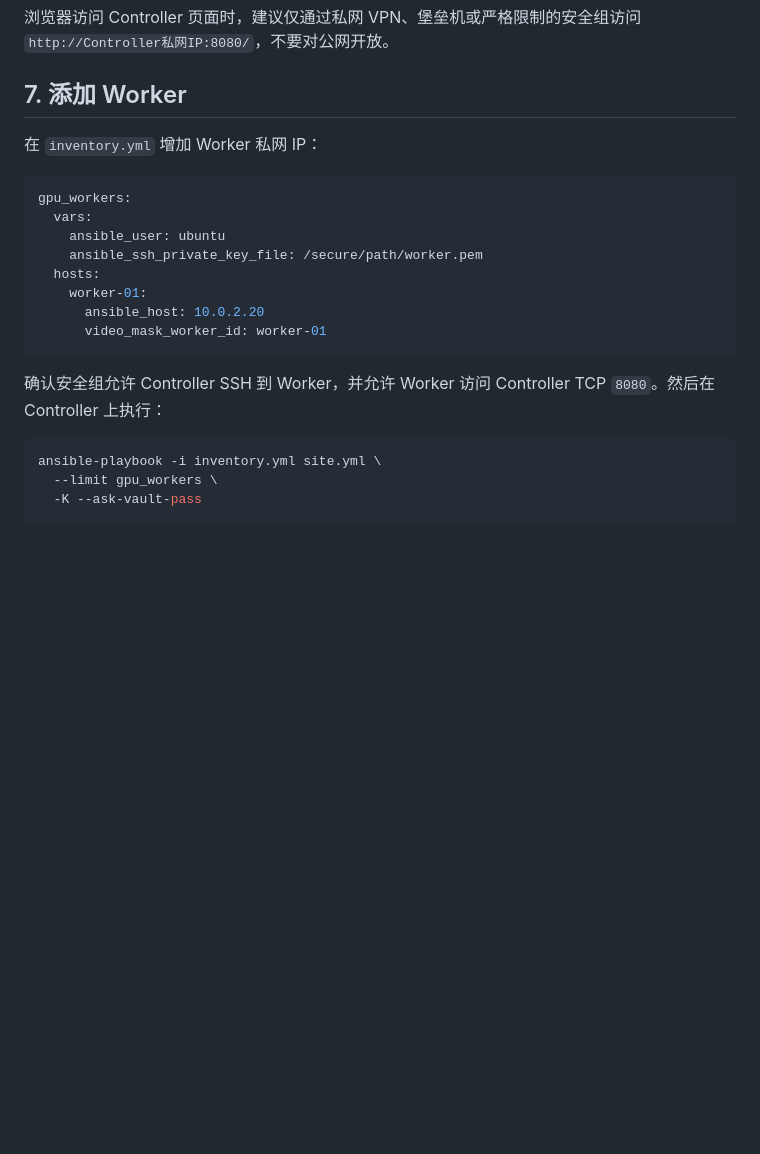
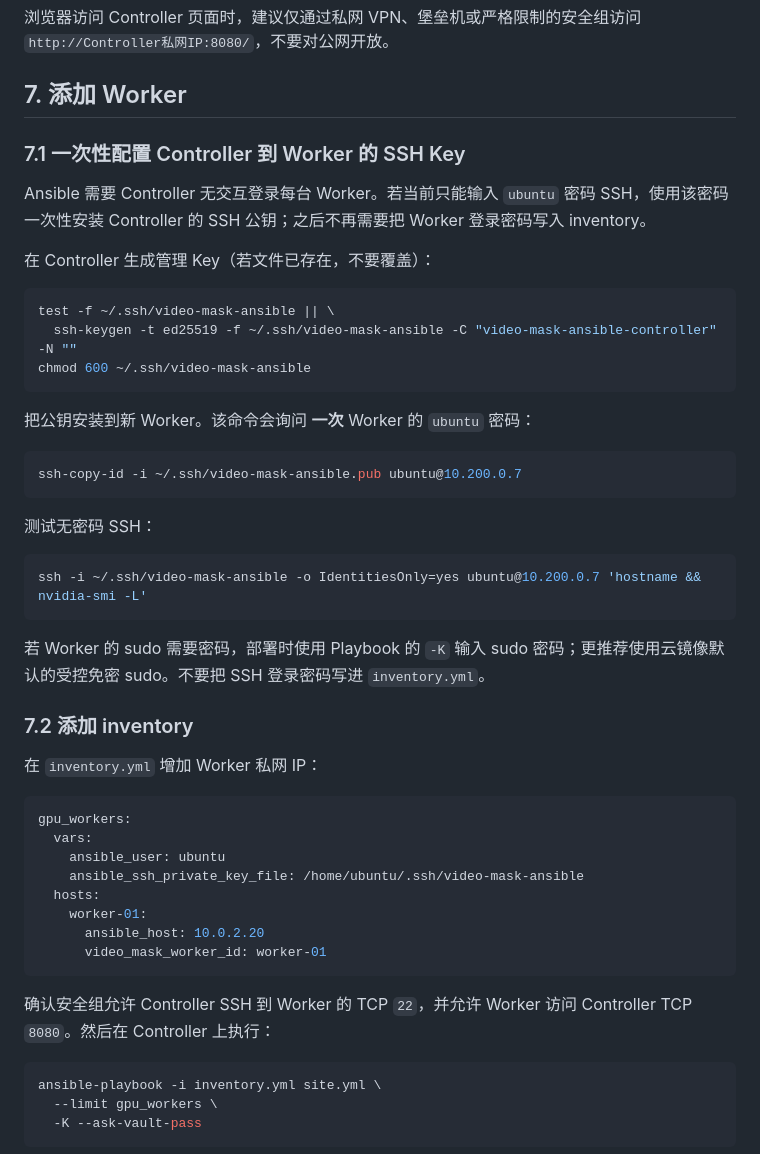
Before and after one commit to ryvengray/video-mask, a Markdown page: 源码模式Controller部署指南.md, the part around the change. GitHub-like rendering; blank space fills up the shorter version.

Commit message:
docs: add password bootstrap for worker SSH

````diff
--- a/源码模式Controller部署指南.md
+++ b/源码模式Controller部署指南.md
@@ -155,20 +155,48 @@ sudo journalctl -u video-mask-controller -n 100 --no-pager
 
 ## 7. 添加 Worker
 
+### 7.1 一次性配置 Controller 到 Worker 的 SSH Key
+
+Ansible 需要 Controller 无交互登录每台 Worker。若当前只能输入 `ubuntu` 密码 SSH，使用该密码一次性安装 Controller 的 SSH 公钥；之后不再需要把 Worker 登录密码写入 inventory。
+
+在 Controller 生成管理 Key（若文件已存在，不要覆盖）：
+
+```bash
+test -f ~/.ssh/video-mask-ansible || \
+  ssh-keygen -t ed25519 -f ~/.ssh/video-mask-ansible -C "video-mask-ansible-controller" -N ""
+chmod 600 ~/.ssh/video-mask-ansible
+```
+
+把公钥安装到新 Worker。该命令会询问 **一次** Worker 的 `ubuntu` 密码：
+
+```bash
+ssh-copy-id -i ~/.ssh/video-mask-ansible.pub ubuntu@10.200.0.7
+```
+
+测试无密码 SSH：
+
+```bash
+ssh -i ~/.ssh/video-mask-ansible -o IdentitiesOnly=yes ubuntu@10.200.0.7 'hostname && nvidia-smi -L'
+```
+
+若 Worker 的 sudo 需要密码，部署时使用 Playbook 的 `-K` 输入 sudo 密码；更推荐使用云镜像默认的受控免密 sudo。不要把 SSH 登录密码写进 `inventory.yml`。
+
+### 7.2 添加 inventory
+
 在 `inventory.yml` 增加 Worker 私网 IP：
 
 ```yaml
 gpu_workers:
   vars:
     ansible_user: ubuntu
-    ansible_ssh_private_key_file: /secure/path/worker.pem
+    ansible_ssh_private_key_file: /home/ubuntu/.ssh/video-mask-ansible
   hosts:
     worker-01:
       ansible_host: 10.0.2.20
       video_mask_worker_id: worker-01
 ```
 
-确认安全组允许 Controller SSH 到 Worker，并允许 Worker 访问 Controller TCP `8080`。然后在 Controller 上执行：
+确认安全组允许 Controller SSH 到 Worker 的 TCP `22`，并允许 Worker 访问 Controller TCP `8080`。然后在 Controller 上执行：
 
 ```bash
 ansible-playbook -i inventory.yml site.yml \
````
